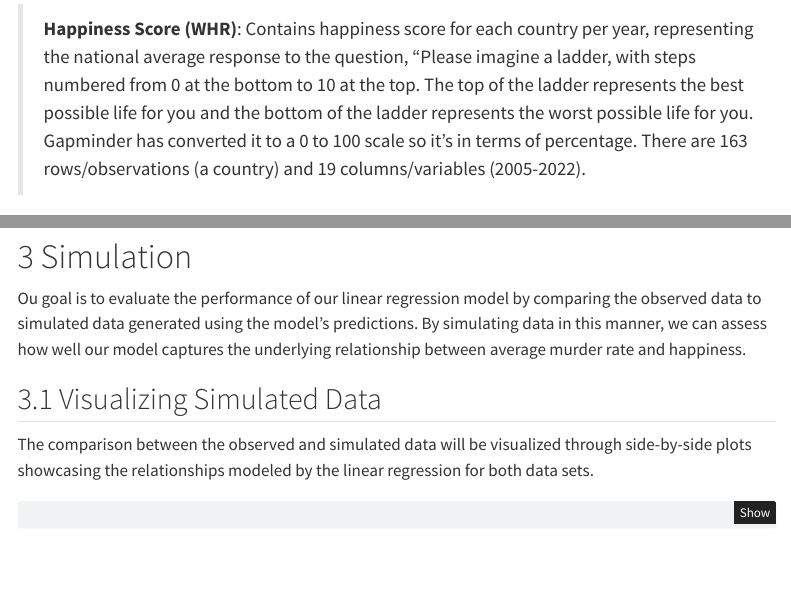
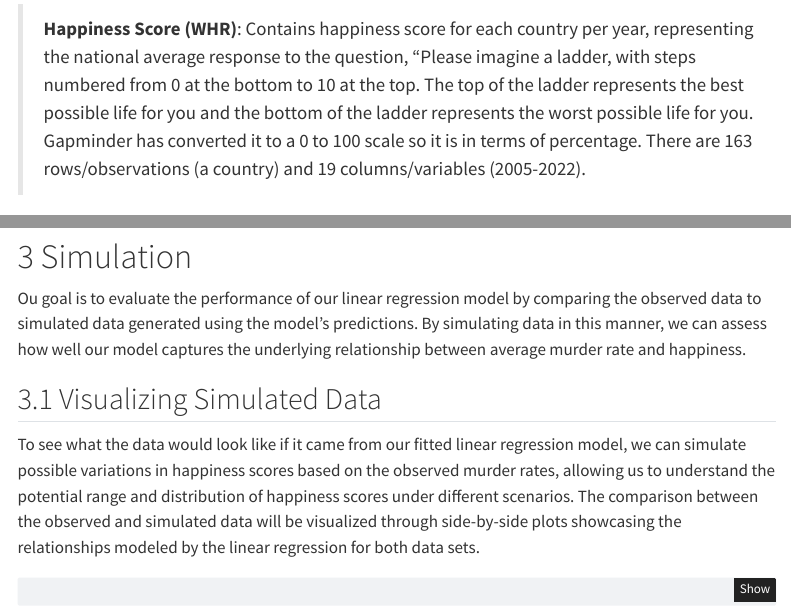
Before and after one commit to thienan11/STAT331-Final-Project, a Quarto document (final-project-report.qmd): the page in a window 1100 px wide, from 820 px down, and a second part further down, joined at a grey line. Rendered offline with R 4.5, knitr and Pandoc in place of Quarto, with nearby package versions; some code elsewhere in the file could not run offline; menus at the side of the page are left out.

Commit message:
finishing touches

````diff
--- a/final-project-report.qmd
+++ b/final-project-report.qmd
@@ -47,11 +47,11 @@ We hypothesized that there would be a negative association between average happi
 
 We obtained our data from Gapminder @Gapminder. The datasets include:
 
-> **Population**: Contains total population counts for each country per year. There are 197 rows/observations (a country) and 302 columns/variables (1800- 2100).
+> **Population**: Contains total population counts for each country per year. There are 197 rows/observations (a country) and 302 columns/variables (1800-2100).
 
 > **Murders (total deaths)**: Contains total number of estimated deaths from interpersonal violence for each country per year. There are 204 rows/observations (a country) and 31 columns/variables (1990-2019).
 
-> **Happiness Score (WHR)**: Contains happiness score for each country per year, representing the national average response to the question, “Please imagine a ladder, with steps numbered from 0 at the bottom to 10 at the top. The top of the ladder represents the best possible life for you and the bottom of the ladder represents the worst possible life for you. Gapminder has converted it to a 0 to 100 scale so it's in terms of percentage. There are 163 rows/observations (a country) and 19 columns/variables (2005-2022).
+> **Happiness Score (WHR)**: Contains happiness score for each country per year, representing the national average response to the question, “Please imagine a ladder, with steps numbered from 0 at the bottom to 10 at the top. The top of the ladder represents the best possible life for you and the bottom of the ladder represents the worst possible life for you. Gapminder has converted it to a 0 to 100 scale so it is in terms of percentage. There are 163 rows/observations (a country) and 19 columns/variables (2005-2022).
 
 In order to find the relationship between murder rates and happiness score for each country per year, we need to merge the total murders data set and population data set. That way, we can get the murder rate per 100K people. We would also need to convert both datasets into a long format so each row is a unique observation consisting of a country and a year.
 
@@ -220,7 +220,7 @@ Ou goal is to evaluate the performance of our linear regression model by compari
 
 ## Visualizing Simulated Data
 
-The comparison between the observed and simulated data will be visualized through side-by-side plots showcasing the relationships modeled by the linear regression for both data sets.
+To see what the data would look like if it came from our fitted linear regression model, we can simulate possible variations in happiness scores based on the observed murder rates, allowing us to understand the potential range and distribution of happiness scores under different scenarios. The comparison between the observed and simulated data will be visualized through side-by-side plots showcasing the relationships modeled by the linear regression for both data sets.
 
 ```{r}
 set.seed(42)
````
